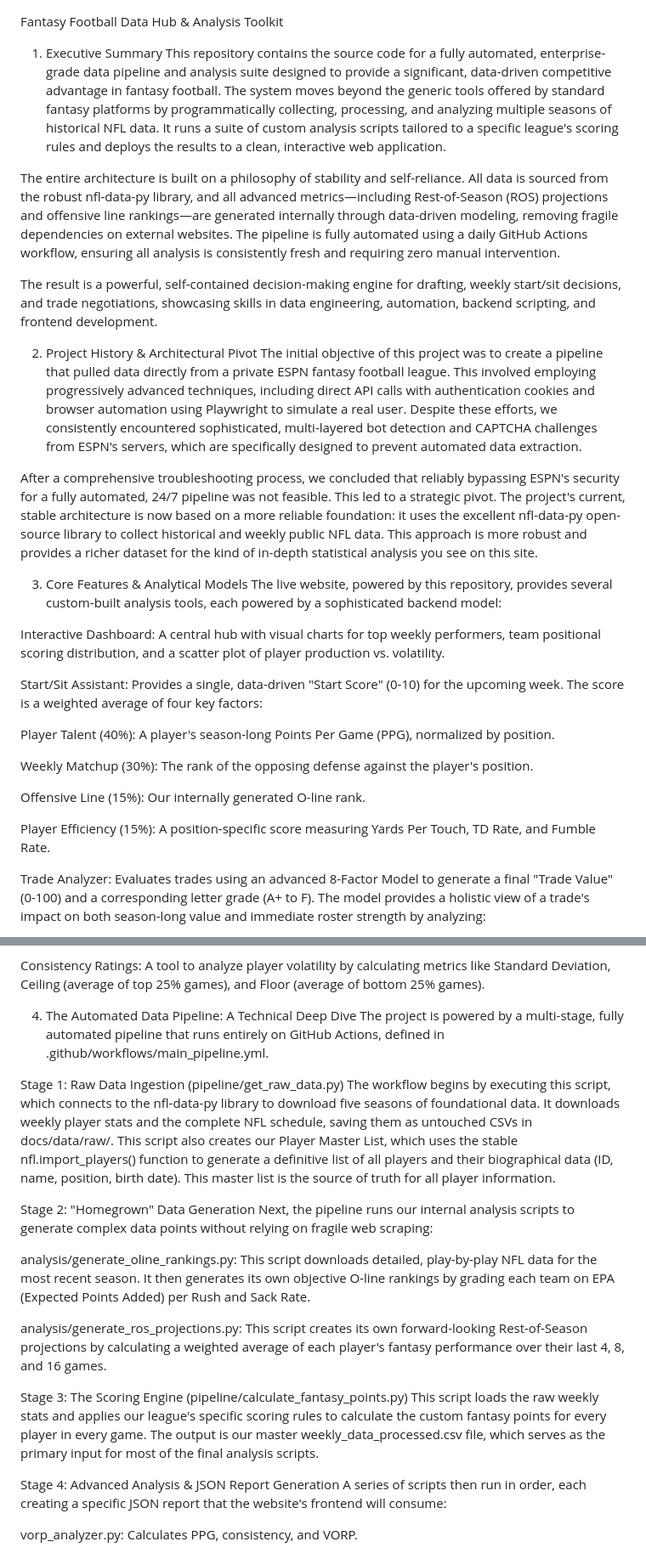
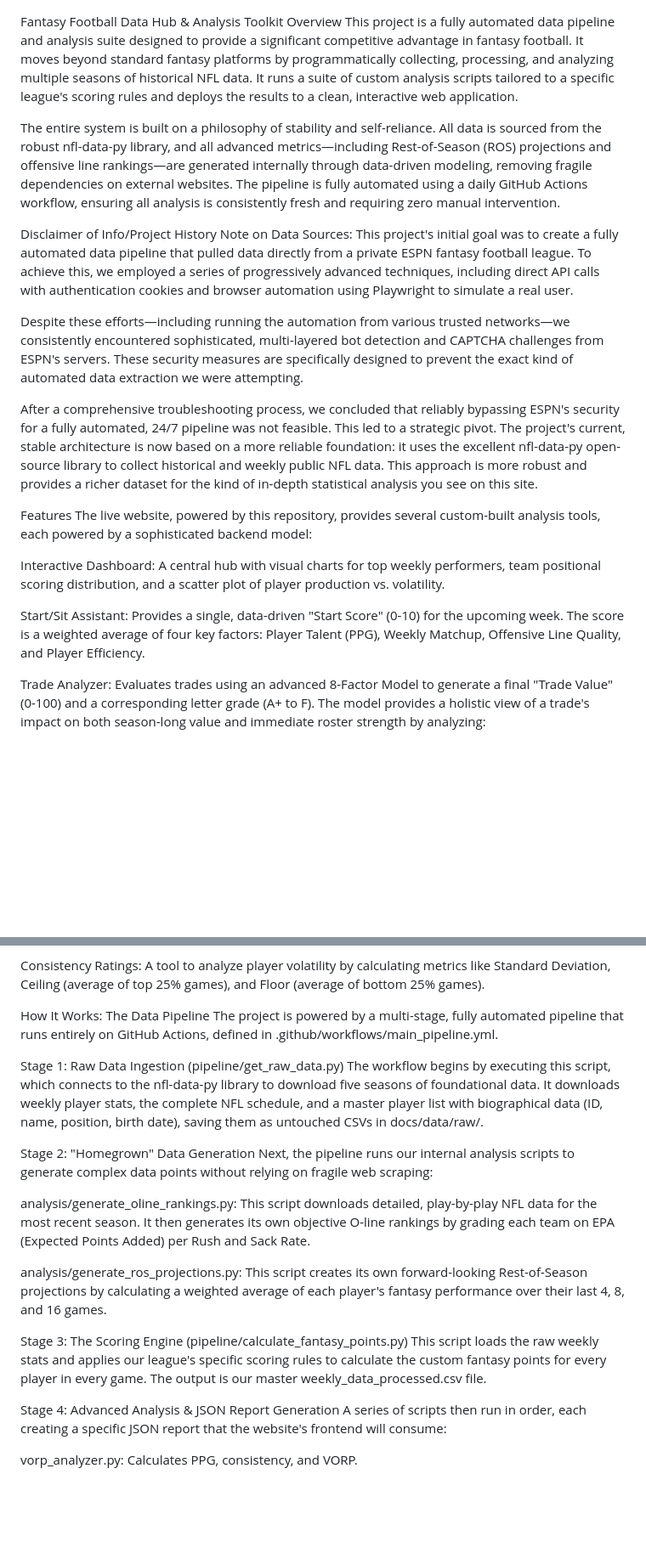
Before and after one commit to dstaggs-15/fantasymanager25, a Markdown page: README.md, 2 parts joined by grey strips. Shown: that part at 85% size. GitHub-like rendering; blank space fills up the shorter version.

```diff
--- a/README.md
+++ b/README.md
@@ -1,30 +1,22 @@
 Fantasy Football Data Hub & Analysis Toolkit
-1. Executive Summary
-This repository contains the source code for a fully automated, enterprise-grade data pipeline and analysis suite designed to provide a significant, data-driven competitive advantage in fantasy football. The system moves beyond the generic tools offered by standard fantasy platforms by programmatically collecting, processing, and analyzing multiple seasons of historical NFL data. It runs a suite of custom analysis scripts tailored to a specific league's scoring rules and deploys the results to a clean, interactive web application.
+Overview
+This project is a fully automated data pipeline and analysis suite designed to provide a significant competitive advantage in fantasy football. It moves beyond standard fantasy platforms by programmatically collecting, processing, and analyzing multiple seasons of historical NFL data. It runs a suite of custom analysis scripts tailored to a specific league's scoring rules and deploys the results to a clean, interactive web application.
 
-The entire architecture is built on a philosophy of stability and self-reliance. All data is sourced from the robust nfl-data-py library, and all advanced metrics—including Rest-of-Season (ROS) projections and offensive line rankings—are generated internally through data-driven modeling, removing fragile dependencies on external websites. The pipeline is fully automated using a daily GitHub Actions workflow, ensuring all analysis is consistently fresh and requiring zero manual intervention.
+The entire system is built on a philosophy of stability and self-reliance. All data is sourced from the robust nfl-data-py library, and all advanced metrics—including Rest-of-Season (ROS) projections and offensive line rankings—are generated internally through data-driven modeling, removing fragile dependencies on external websites. The pipeline is fully automated using a daily GitHub Actions workflow, ensuring all analysis is consistently fresh and requiring zero manual intervention.
 
-The result is a powerful, self-contained decision-making engine for drafting, weekly start/sit decisions, and trade negotiations, showcasing skills in data engineering, automation, backend scripting, and frontend development.
+Disclaimer of Info/Project History
+Note on Data Sources: This project's initial goal was to create a fully automated data pipeline that pulled data directly from a private ESPN fantasy football league. To achieve this, we employed a series of progressively advanced techniques, including direct API calls with authentication cookies and browser automation using Playwright to simulate a real user.
 
-2. Project History & Architectural Pivot
-The initial objective of this project was to create a pipeline that pulled data directly from a private ESPN fantasy football league. This involved employing progressively advanced techniques, including direct API calls with authentication cookies and browser automation using Playwright to simulate a real user. Despite these efforts, we consistently encountered sophisticated, multi-layered bot detection and CAPTCHA challenges from ESPN's servers, which are specifically designed to prevent automated data extraction.
+Despite these efforts—including running the automation from various trusted networks—we consistently encountered sophisticated, multi-layered bot detection and CAPTCHA challenges from ESPN's servers. These security measures are specifically designed to prevent the exact kind of automated data extraction we were attempting.
 
 After a comprehensive troubleshooting process, we concluded that reliably bypassing ESPN's security for a fully automated, 24/7 pipeline was not feasible. This led to a strategic pivot. The project's current, stable architecture is now based on a more reliable foundation: it uses the excellent nfl-data-py open-source library to collect historical and weekly public NFL data. This approach is more robust and provides a richer dataset for the kind of in-depth statistical analysis you see on this site.
 
-3. Core Features & Analytical Models
+Features
 The live website, powered by this repository, provides several custom-built analysis tools, each powered by a sophisticated backend model:
 
 Interactive Dashboard: A central hub with visual charts for top weekly performers, team positional scoring distribution, and a scatter plot of player production vs. volatility.
 
-Start/Sit Assistant: Provides a single, data-driven "Start Score" (0-10) for the upcoming week. The score is a weighted average of four key factors:
-
-Player Talent (40%): A player's season-long Points Per Game (PPG), normalized by position.
-
-Weekly Matchup (30%): The rank of the opposing defense against the player's position.
-
-Offensive Line (15%): Our internally generated O-line rank.
-
-Player Efficiency (15%): A position-specific score measuring Yards Per Touch, TD Rate, and Fumble Rate.
+Start/Sit Assistant: Provides a single, data-driven "Start Score" (0-10) for the upcoming week. The score is a weighted average of four key factors: Player Talent (PPG), Weekly Matchup, Offensive Line Quality, and Player Efficiency.
 
 Trade Analyzer: Evaluates trades using an advanced 8-Factor Model to generate a final "Trade Value" (0-100) and a corresponding letter grade (A+ to F). The model provides a holistic view of a trade's impact on both season-long value and immediate roster strength by analyzing:
 
@@ -48,11 +40,11 @@ VORP (Value Over Replacement Player) Analysis: A powerful tool that ranks player
 
 Consistency Ratings: A tool to analyze player volatility by calculating metrics like Standard Deviation, Ceiling (average of top 25% games), and Floor (average of bottom 25% games).
 
-4. The Automated Data Pipeline: A Technical Deep Dive
+How It Works: The Data Pipeline
 The project is powered by a multi-stage, fully automated pipeline that runs entirely on GitHub Actions, defined in .github/workflows/main_pipeline.yml.
 
 Stage 1: Raw Data Ingestion (pipeline/get_raw_data.py)
-The workflow begins by executing this script, which connects to the nfl-data-py library to download five seasons of foundational data. It downloads weekly player stats and the complete NFL schedule, saving them as untouched CSVs in docs/data/raw/. This script also creates our Player Master List, which uses the stable nfl.import_players() function to generate a definitive list of all players and their biographical data (ID, name, position, birth date). This master list is the source of truth for all player information.
+The workflow begins by executing this script, which connects to the nfl-data-py library to download five seasons of foundational data. It downloads weekly player stats, the complete NFL schedule, and a master player list with biographical data (ID, name, position, birth date), saving them as untouched CSVs in docs/data/raw/.
 
 Stage 2: "Homegrown" Data Generation
 Next, the pipeline runs our internal analysis scripts to generate complex data points without relying on fragile web scraping:
@@ -62,7 +54,7 @@ analysis/generate_oline_rankings.py: This script downloads detailed, play-by-pla
 analysis/generate_ros_projections.py: This script creates its own forward-looking Rest-of-Season projections by calculating a weighted average of each player's fantasy performance over their last 4, 8, and 16 games.
 
 Stage 3: The Scoring Engine (pipeline/calculate_fantasy_points.py)
-This script loads the raw weekly stats and applies our league's specific scoring rules to calculate the custom fantasy points for every player in every game. The output is our master weekly_data_processed.csv file, which serves as the primary input for most of the final analysis scripts.
+This script loads the raw weekly stats and applies our league's specific scoring rules to calculate the custom fantasy points for every player in every game. The output is our master weekly_data_processed.csv file.
 
 Stage 4: Advanced Analysis & JSON Report Generation
 A series of scripts then run in order, each creating a specific JSON report that the website's frontend will consume:
```
Also changed, not shown: other parts of README.md (+2 -1 lines).
